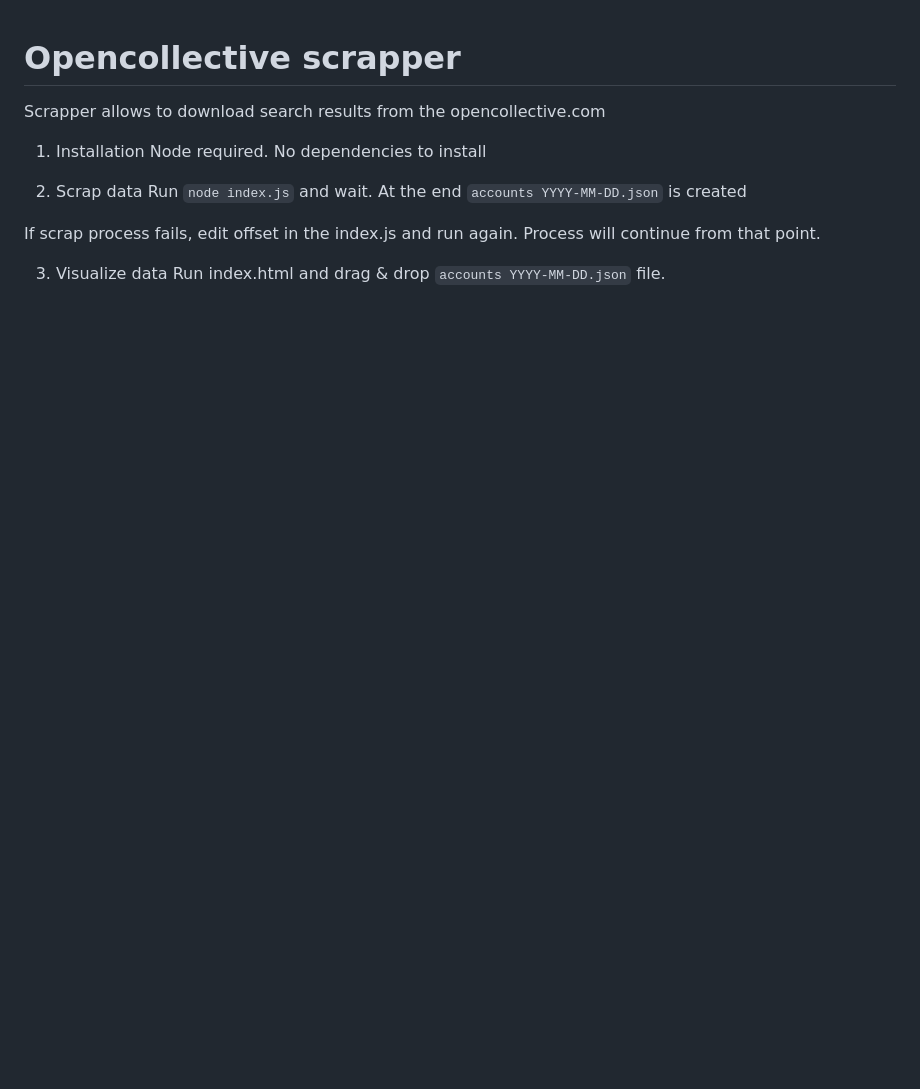
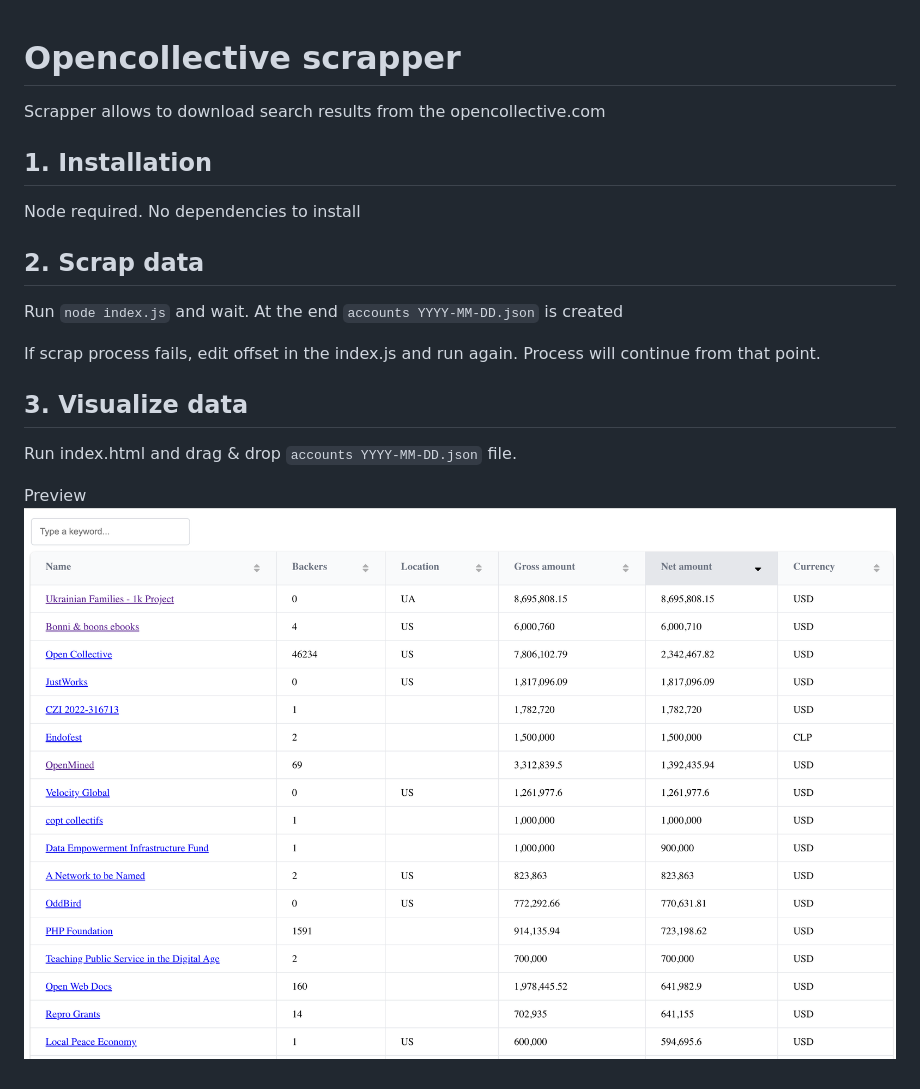
Before and after one commit to CezaryDanielNowak/opencollective-scrapper, a Markdown page: README.md, the part around the change. GitHub-like rendering; pictures changed too: preview.png (added); blank space fills up the shorter version.

```diff
--- a/README.md
+++ b/README.md
@@ -2,15 +2,19 @@
 
 Scrapper allows to download search results from the opencollective.com
 
-1. Installation
+## 1. Installation
 Node required. No dependencies to install
 
 
-2. Scrap data
+## 2. Scrap data
 Run `node index.js` and wait.
 At the end `accounts YYYY-MM-DD.json` is created
 
 If scrap process fails, edit offset in the index.js and run again. Process will continue from that point.
 
-3. Visualize data
+## 3. Visualize data
 Run index.html and drag & drop `accounts YYYY-MM-DD.json` file.
+
+
+Preview
+![Preview](./preview.png)
```
Also changed, not shown: 2 other files.
